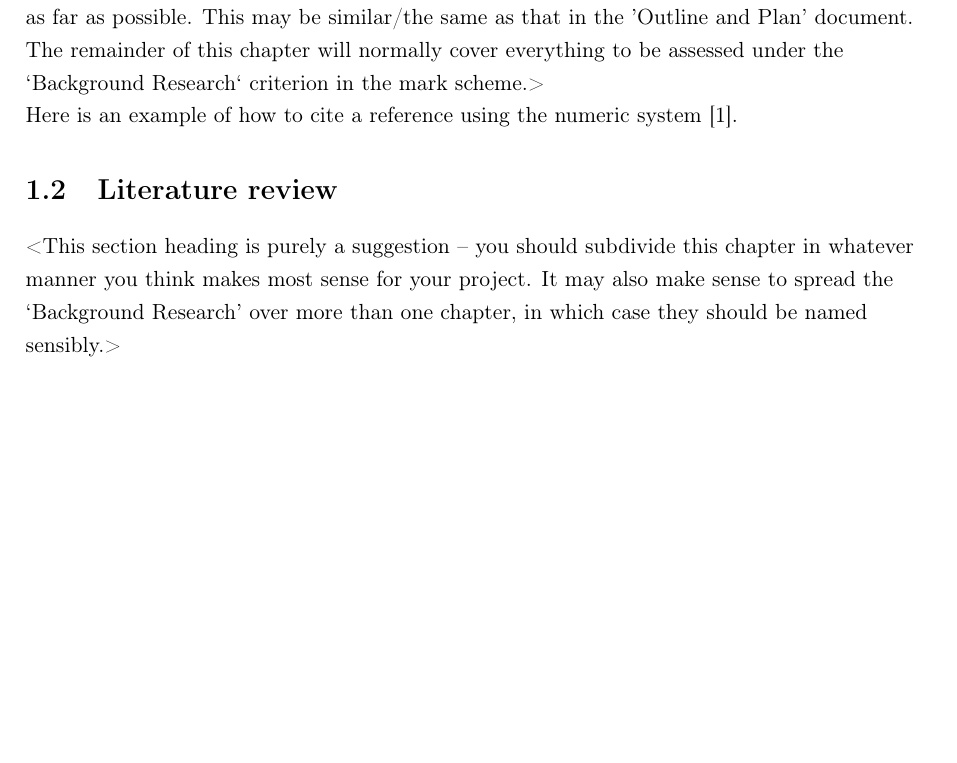
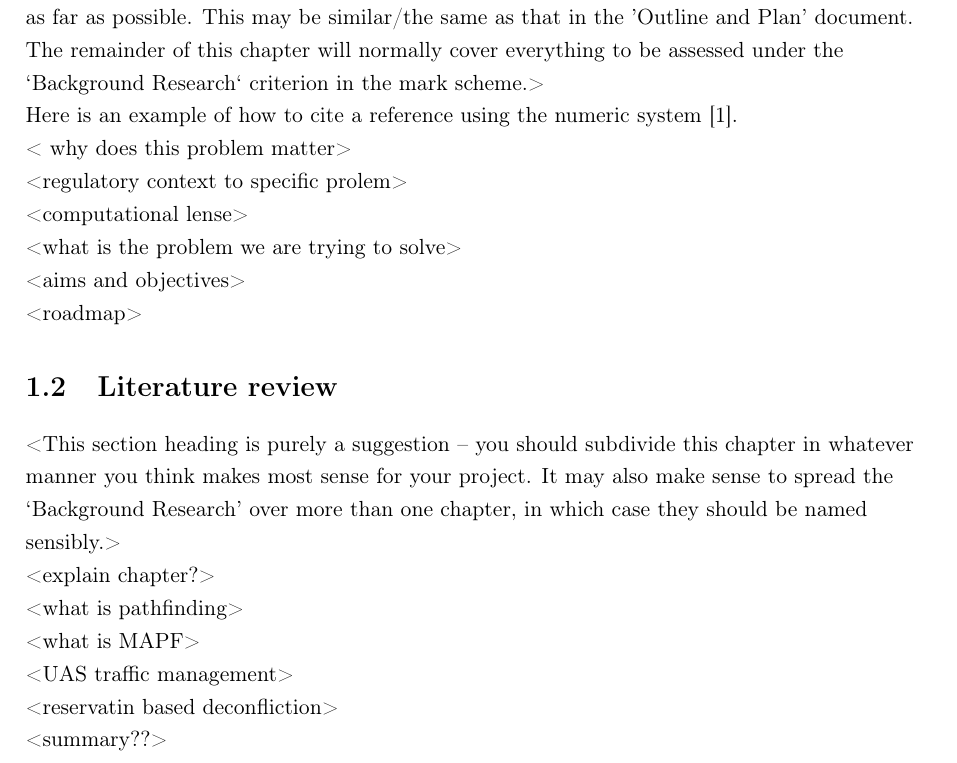
Before and after one commit to finlay-ab/uas-mapf-simulator, a LaTeX thesis (report/finalReport.tex, which reads report/chapters/chapter1.tex): part of page 6 of 12, cut so that both start at the same text, the shorter picture padded with empty space. Compiled offline with pdfLaTeX.

Commit message:
Added chapter 1 plan

```diff
--- a/report/chapters/chapter1.tex
+++ b/report/chapters/chapter1.tex
@@ -13,8 +13,31 @@
 
 Here is an example of how to cite a reference using the numeric system \cite{parikh1980adaptive}.
 
+< why does this problem matter>
+
+<regulatory context to specific prolem>
+
+<computational lense>
+
+<what is the problem we are trying to solve>
+
+<aims and objectives>
+
+<roadmap>
 
 % Must provide evidence of a literature review. Use sections
 % and subsections as they make sense for your project.
 \section{Literature review}
 <This section heading is purely a suggestion -- you should subdivide this chapter in whatever manner you think makes most sense for your project. It may also make sense to spread the `Background Research' over more than one chapter, in which case they should be named sensibly.>
+
+<explain chapter?>
+
+<what is pathfinding>
+
+<what is MAPF>
+
+<UAS traffic management>
+
+<reservatin based deconfliction>
+
+<summary??>
```
